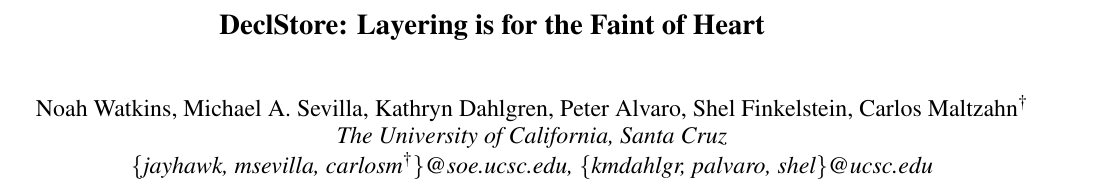
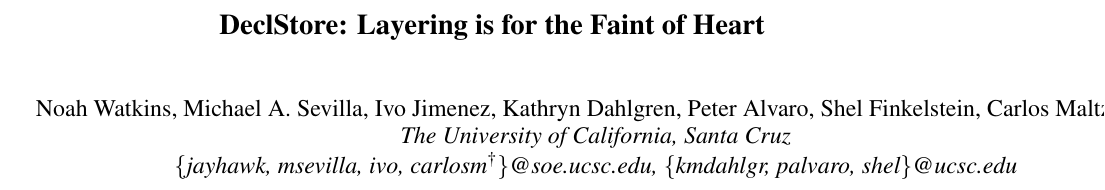
Before and after one commit to noahdesu/decl-storage-hs17, a LaTeX document (paper.tex): part of page 1 of 6, cut so that both start at the same text. Compiled offline with pdfLaTeX; a LaTeX package or settings file that is missing is left out.

Commit message:
5pages: authors
Signed-off-by: Noah Watkins <noahwatkins@gmail.com>

```diff
--- a/paper.tex
+++ b/paper.tex
@@ -57,9 +57,10 @@
 
 %for single author (just remove % characters)
 \author{
-{\rm Noah Watkins, Michael A. Sevilla, Kathryn Dahlgren, Peter Alvaro, Shel Finkelstein, Carlos Maltzahn$^{\dag}$}\\
+    {\rm Noah Watkins, Michael A. Sevilla, Ivo Jimenez, Kathryn Dahlgren,}
+{\rm Peter Alvaro, Shel Finkelstein, Carlos Maltzahn$^{\dag}$}\\
 The University of California, Santa Cruz\\
-\{jayhawk, msevilla, carlosm$^{\dag}$\}@soe.ucsc.edu, \{kmdahlgr, palvaro, shel\}@ucsc.edu
+\{jayhawk, msevilla, ivo, carlosm$^{\dag}$\}@soe.ucsc.edu, \{kmdahlgr, palvaro, shel\}@ucsc.edu
 } % end author
 
 \maketitle
```
